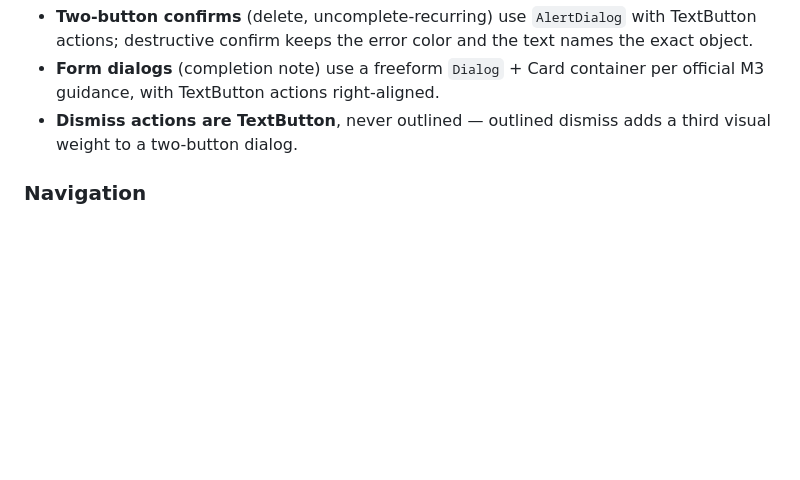
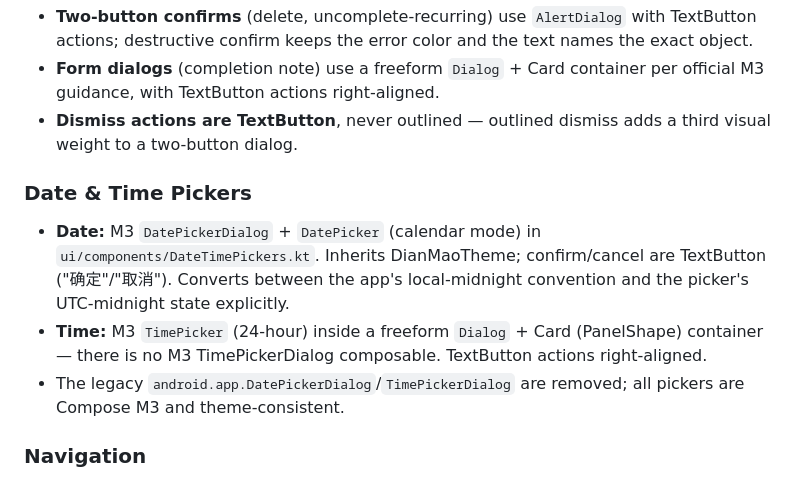
Before and after one commit to han1997/DianMao, a Markdown page: DESIGN.md, the part around the change. Drawn GitHub-style; blank space fills up the shorter version.

Commit message:
docs: register m3 picker pattern and update changelog

```diff
--- a/DESIGN.md
+++ b/DESIGN.md
@@ -304,6 +304,11 @@ Confident and restrained. Every interactive element feels native and unhurried.
 - **Form dialogs** (completion note) use a freeform `Dialog` + Card container per official M3 guidance, with TextButton actions right-aligned.
 - **Dismiss actions are TextButton**, never outlined — outlined dismiss adds a third visual weight to a two-button dialog.
 
+### Date & Time Pickers
+- **Date:** M3 `DatePickerDialog` + `DatePicker` (calendar mode) in `ui/components/DateTimePickers.kt`. Inherits DianMaoTheme; confirm/cancel are TextButton ("确定"/"取消"). Converts between the app's local-midnight convention and the picker's UTC-midnight state explicitly.
+- **Time:** M3 `TimePicker` (24-hour) inside a freeform `Dialog` + Card (PanelShape) container — there is no M3 TimePickerDialog composable. TextButton actions right-aligned.
+- The legacy `android.app.DatePickerDialog`/`TimePickerDialog` are removed; all pickers are Compose M3 and theme-consistent.
+
 ### Navigation
 - **Main Scaffold:** Single-screen layout with FAB. No side navigation, no drawer.
 - **Sheets:** ModalBottomSheet for task detail (skipPartiallyExpanded). Manual Card sheets for add/edit and backup at 90% height.
```
Also changed, not shown: CHANGELOG.md (+7 -0 lines).
